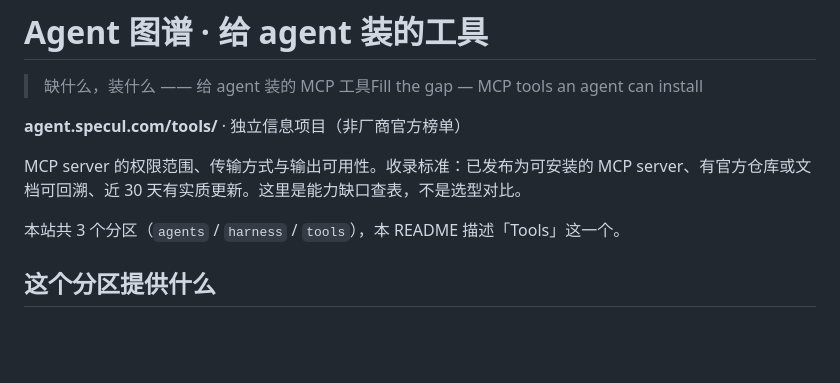
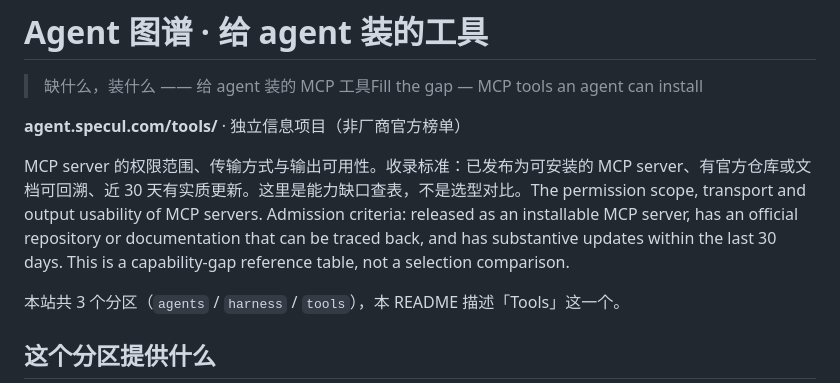
Before and after one commit to speculcom/agent, a Markdown page: tools/README.md, the part around the change. Rendered like a GitHub page; blank space fills up the shorter version.

```diff
--- a/tools/README.md
+++ b/tools/README.md
@@ -4,7 +4,7 @@
 
 **agent.specul.com/tools/** · 独立信息项目（非厂商官方榜单）
 
-MCP server 的权限范围、传输方式与输出可用性。收录标准：已发布为可安装的 MCP server、有官方仓库或文档可回溯、近 30 天有实质更新。这里是能力缺口查表，不是选型对比。
+<span data-zh>MCP server 的权限范围、传输方式与输出可用性。收录标准：已发布为可安装的 MCP server、有官方仓库或文档可回溯、近 30 天有实质更新。这里是能力缺口查表，不是选型对比。</span><span data-en>The permission scope, transport and output usability of MCP servers. Admission criteria: released as an installable MCP server, has an official repository or documentation that can be traced back, and has substantive updates within the last 30 days. This is a capability-gap reference table, not a selection comparison.</span>
 
 本站共 3 个分区（`agents` / `harness` / `tools`），本 README 描述「Tools」这一个。
 
```
